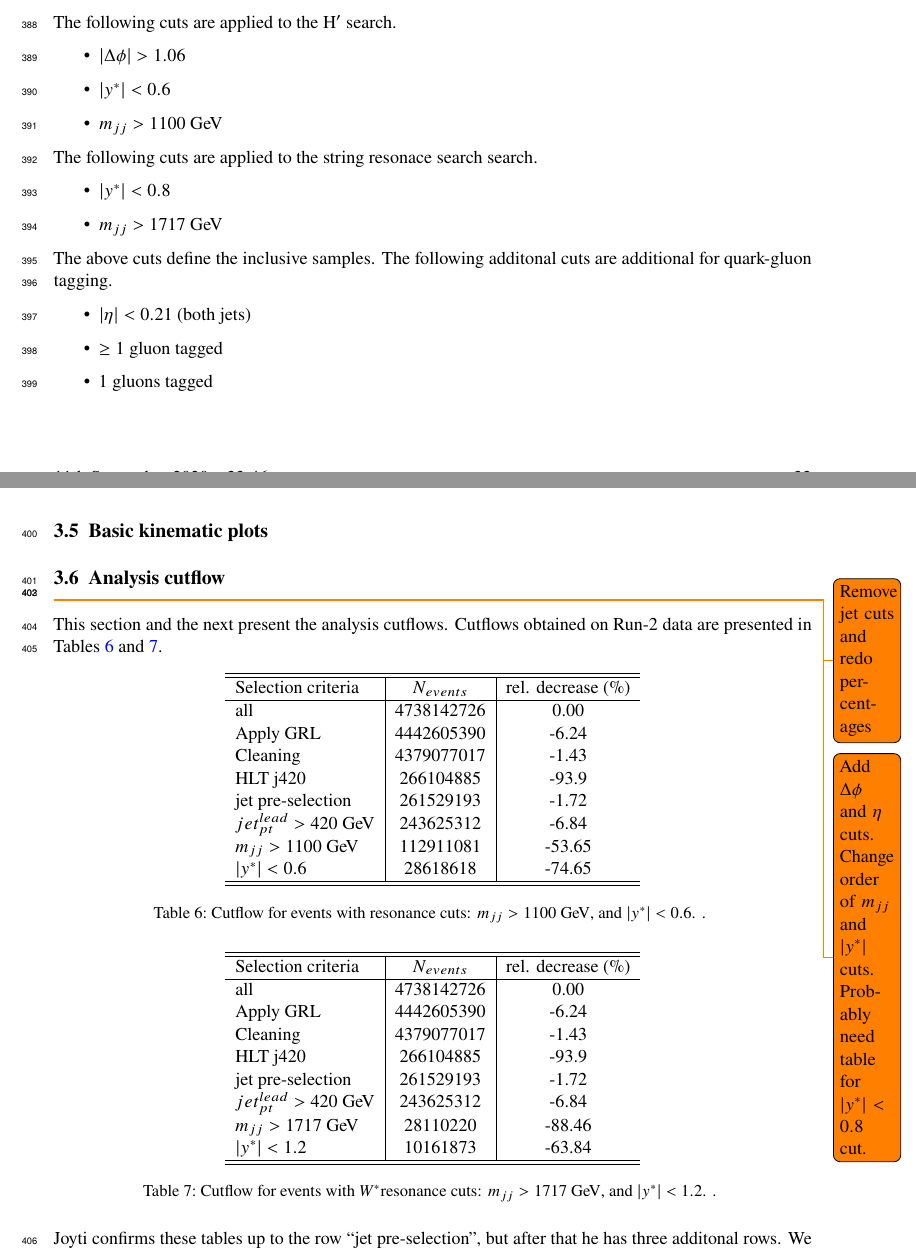
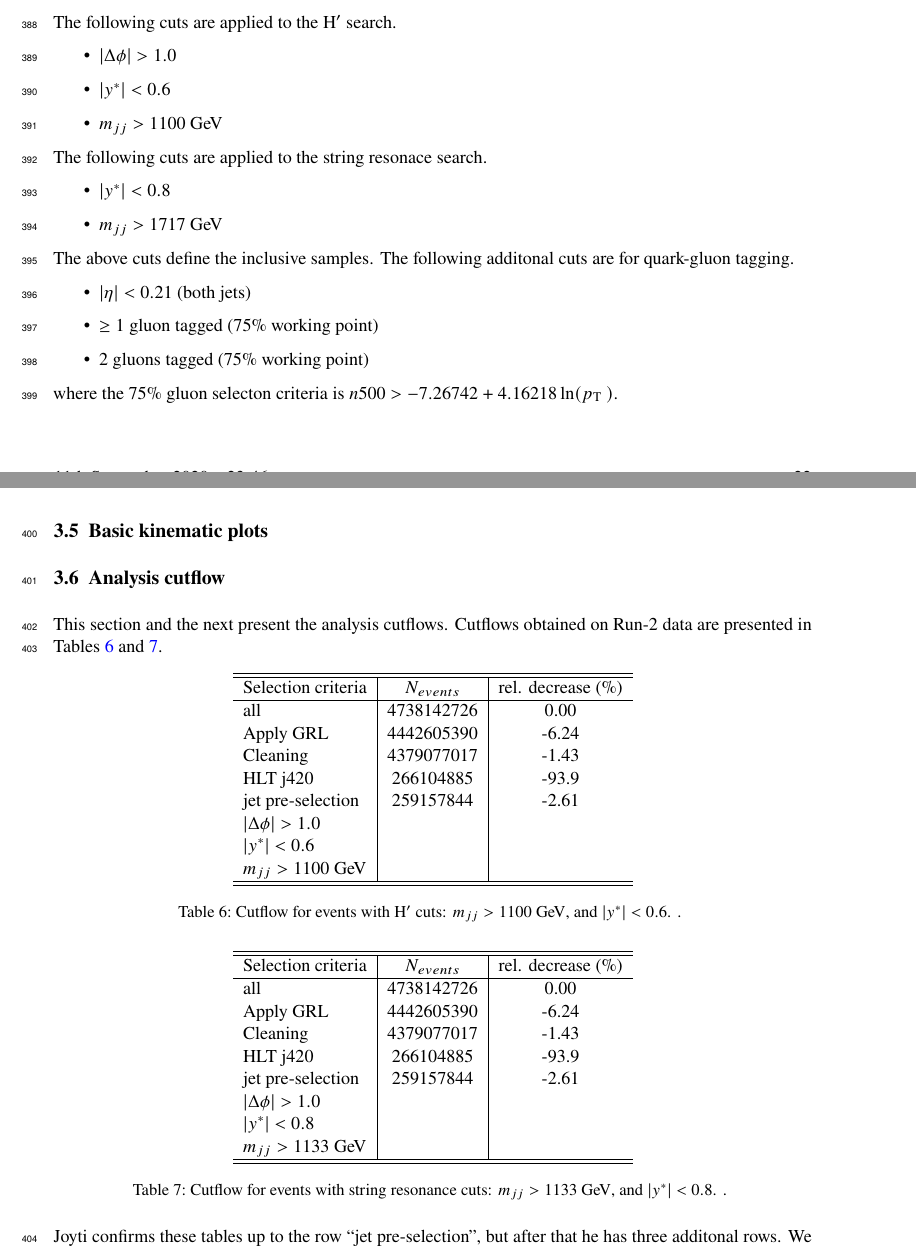
Before and after one commit to krybacki/IntNote2, a LaTeX document (ANA-EXOT-2019-32-INT1.tex, which reads include/event_selection.tex): two parts of pages 22 and 23 of 47, joined at a grey line, cut so that both start at the same text. Compiled offline with pdfLaTeX.

Commit message:
modified cutflow tables

```diff
--- a/include/event_selection.tex
+++ b/include/event_selection.tex
@@ -153,24 +153,27 @@ Additional kinematic selection criteria are used for the resonance to optimise t
 
 The following cuts are applied to the H$^\prime$ search.
 \begin{itemize}
-\item $|\Delta\phi| > 1.06$
+\item $|\Delta\phi| > 1.0$
 \item $|\ystar| < 0.6$
 \item $\mjj > 1100~\GeV$
 \end{itemize}
 
-The following cuts are applied to the string resonace search search.
+The following cuts are applied to the string resonace search.
 \begin{itemize}
 \item $|\ystar| < 0.8$
 \item $\mjj > 1717~\GeV$
 \end{itemize}
 
 The above cuts define the inclusive samples.
-The following additonal cuts are additional for quark-gluon tagging.
+The following additonal cuts are for quark-gluon tagging.
 \begin{itemize}
 \item $|\eta| < 0.21$ (both jets)
-\item $\ge 1$ gluon tagged
-\item 1 gluons tagged
+\item $\ge 1$ gluon tagged (75\% working point)
+\item 2 gluons tagged (75\% working point)
 \end{itemize}
+
+\noindent
+where the 75\% gluon selecton criteria is $n{500} > -7.26742 + 4.16218\ln(\pt)$.
 
 \subsection{Basic kinematic plots}
 \label{sec:kinematic_distributions}
@@ -417,8 +420,6 @@ The following additonal cuts are additional for quark-gluon tagging.
 \subsection{Analysis cutflow}
 %\label{sec:data_cutflow}
 
-\todo{Remove jet cuts and redo percentages}
-\todo{Add $\Delta\phi$ and $\eta$ cuts. Change order of $\mjj$ and $|\ystar|$ cuts. Probably need table for $|\ystar| < 0.8$ cut.}
 This section and the next present the analysis cutflows. Cutflows obtained on
 Run-2 data are presented in Tables~\ref{tab:cutFlow_resonance_run2} and
 \ref{tab:cutFlow_wstar_run2}.
@@ -433,14 +434,14 @@ Run-2 data are presented in Tables~\ref{tab:cutFlow_resonance_run2} and
 		Apply GRL 	& 	4442605390        & 	-6.24	 \\
 		Cleaning	 & 	4379077017	 & 	-1.43	 \\
 		HLT j420	 & 	266104885	 & 	-93.9	 \\
-		jet pre-selection	 &     261529193        &      -1.72    \\
-		$jet_{pt}^{lead}>420~\GeV$ &   243625312	 & -6.84 \\
-		$\mjj>1100~\GeV$	 & 	112911081	 & 	-53.65	 \\
-		$|\ystar| < 0.6$	 & 	28618618	 & 	-74.65	 \\
+		jet pre-selection	 &     259157844         &      -2.61    \\
+		$|\Delta\phi| > 1.0$	 & 		 & 		 \\
+		$|\ystar| < 0.6$	 & 		 & 		 \\
+		$\mjj>1100~\GeV$	 & 		 & 		 \\
 		\hline\hline
 	\end{tabular}
 	\caption{Cutflow for
-		events with resonance cuts:  $m_{jj}>1100~\GeV$, and $|\ystar|<0.6$. .
+		events with H$^\prime$ cuts:  $m_{jj}>1100~\GeV$, and $|\ystar|<0.6$. .
 		\label{tab:cutFlow_resonance_run2} }
 \end{table}
 
@@ -454,14 +455,14 @@ Run-2 data are presented in Tables~\ref{tab:cutFlow_resonance_run2} and
 		Apply GRL 	& 	4442605390        & 	-6.24	 \\
 		Cleaning	 & 	4379077017	 & 	-1.43	 \\
 		HLT j420	 & 	266104885	 & 	-93.9	 \\
-		jet pre-selection	 &     261529193        &      -1.72    \\
-		$jet_{pt}^{lead}>420~\GeV$ &   243625312	 & -6.84 \\
-		$\mjj>1717~\GeV$	 & 	28110220	 & 	-88.46	 \\
-		$|\ystar| < 1.2$	 & 	10161873	 & 	-63.84	 \\
+		jet pre-selection	 &     259157844        &      -2.61    \\
+		$|\Delta\phi| > 1.0$	 & 		 & 		 \\
+		$|\ystar| < 0.8$	 & 		 & 	 \\
+		$\mjj>1133~\GeV$	 & 		 & 	 \\
 		\hline\hline
 	\end{tabular}
 	\caption{Cutflow for
-		events with \Wstar resonance cuts:  $\mjj>1717~\GeV$, and $|\ystar|<1.2$. .
+		events with string resonance cuts:  $\mjj>1133~\GeV$, and $|\ystar|<0.8$. .
 		\label{tab:cutFlow_wstar_run2} }
 \end{table}
 
```
